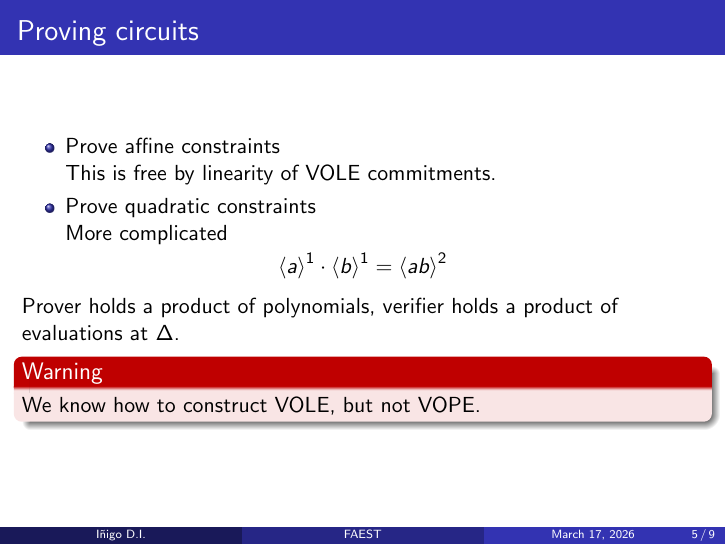
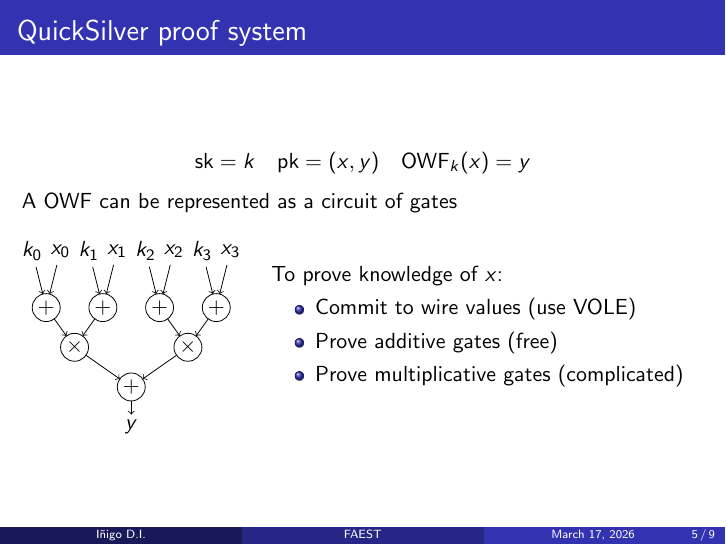
Before and after one commit to Gogotron/FAEST, LaTeX slides (main.tex, which reads content/circuit-proofs.tex): page 9 of 19 before the commit and page 14 of 24 after it. Compiled offline with pdfLaTeX.

Commit message:
Circuit: Introduce quicksilver proofs

```diff
--- a/content/circuit-proofs.tex
+++ b/content/circuit-proofs.tex
@@ -1,16 +1,70 @@
-\begin{frame}{Proving circuits}
-  \begin{itemize}
-    \item Prove affine constraints \\
-      This is free by linearity of VOLE commitments.
-    \item Prove quadratic constraints \\
-      More complicated
-  \end{itemize}
-  $$\left<a\right>^1\cdot\left<b\right>^1=\left<ab\right>^2$$
-  Prover holds a product of polynomials, verifier holds a product of evaluations at $\Delta$.
-  \begin{alertblock}{Warning}
-    We know how to construct VOLE, but not VOPE.
-  \end{alertblock}
+\begin{frame}{QuickSilver proof system}
+  $$\mathsf{sk}={k}\quad\mathsf{pk}=(x,y)\quad\mathsf{OWF}_k(x)=y$$
+  \pause
+  A $\mathsf{OWF}$ can be represented as a circuit of gates
+  \begin{columns}[c] % align columns
+    \begin{column}{.35\textwidth}
+      \begin{center}
+        \begin{tikzpicture}[
+          level 1/.style = {
+            level distance   = 7mm,
+          }, level 2/.style = {
+            level distance   = 7mm,
+            sibling distance = 20mm
+          }, level 3/.style = {
+            level distance   = 7mm,
+            sibling distance = 10mm
+          }, level 4/.style = {
+            level distance   = 10mm,
+            sibling distance = 5mm
+          },
+          grow = up,
+          operation/.style={circle,draw=black,inner sep=1pt,outer sep=0pt},
+          input-output/.style={circle,draw=none,inner sep=1pt,outer sep=0pt},
+        ]
+          \node[input-output] {$y$}
+            child[<-] { node[operation] {$+$}
+              child[<-] { node[operation] {$\times$}
+                child[<-] { node[operation] {$+$}
+                  child[<-] { node[input-output] {$x_3$} }
+                  child[<-] { node[input-output] {$k_3$} }
+                }
+                child[<-] { node[operation] {$+$}
+                  child[<-] { node[input-output] {$x_2$} }
+                  child[<-] { node[input-output] {$k_2$} }
+                }
+              }
+              child[<-] { node[operation] {$\times$}
+                child[<-] { node[operation] {$+$}
+                  child[<-] { node[input-output] {$x_1$} }
+                  child[<-] { node[input-output] {$k_1$} }
+                }
+                child[<-] { node[operation] {$+$}
+                  child[<-] { node[input-output] {$x_0$} }
+                  child[<-] { node[input-output] {$k_0$} }
+                }
+              }
+            }
+          ;
+        \end{tikzpicture}
+      \end{center}
+    \end{column}%
+    \hfill%
+    \begin{column}{.65\textwidth}
+      \pause
+      To prove knowledge of $x$:
+      \begin{itemize}
+        \pause
+        \item Commit to wire values (use VOLE)
+        \pause
+        \item Prove additive gates (free)
+        \pause
+        \item Prove multiplicative gates (complicated)
+      \end{itemize}
+    \end{column}%
+  \end{columns}
 \end{frame}
+
 
 \begin{frame}{How do we prove products?}
   When $a\cdot b=c$, how do we prove that $\left<ab\right>^2$ is a commitment to the same value as $\left<c\right>^1$? \\
```
